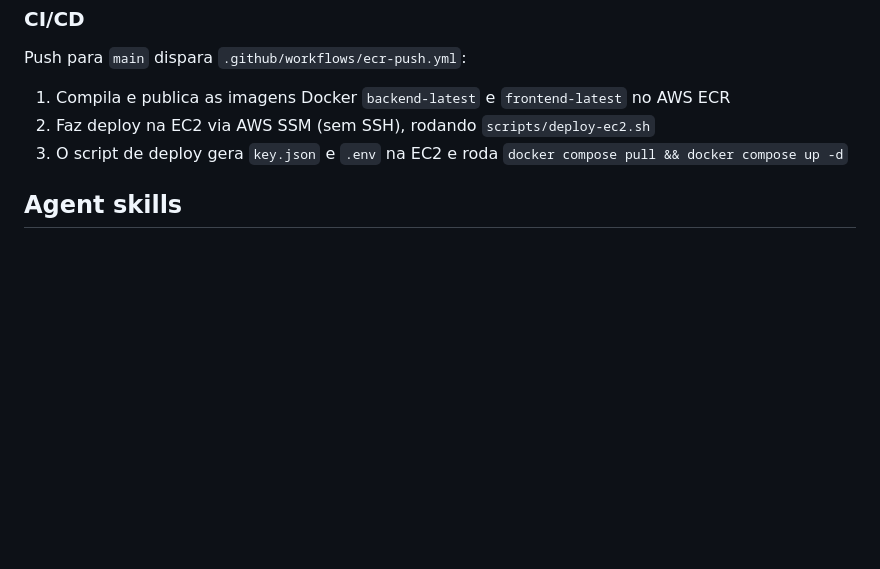
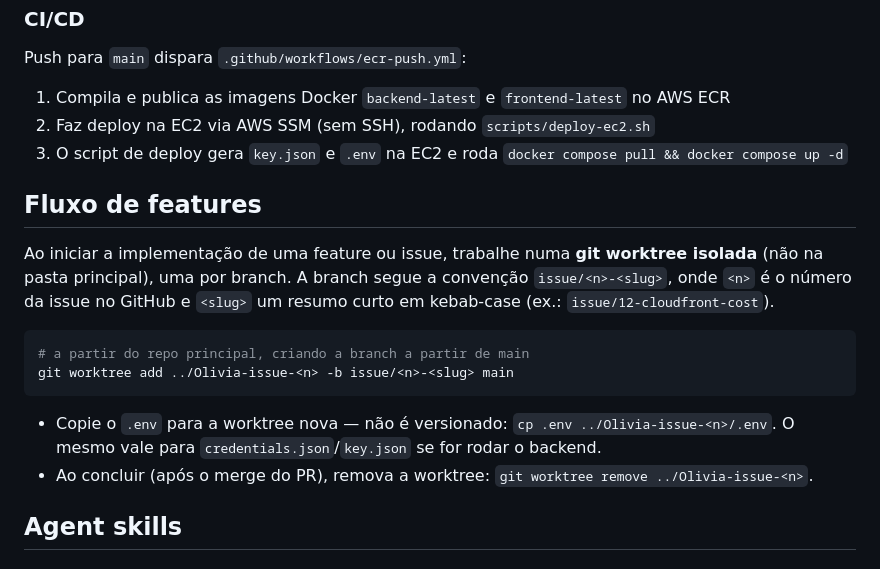
Before and after one commit to ciroprates/Olivia-Conciliation, a Markdown page: CLAUDE.md, the part around the change. Drawn GitHub-style; blank space fills up the shorter version.

Commit message:
docs(claude): convenciona worktree por feature (issue/<n>-<slug>)
Co-Authored-By: Claude Opus 4.8 <noreply@anthropic.com>

````diff
--- a/CLAUDE.md
+++ b/CLAUDE.md
@@ -155,6 +155,18 @@ Push para `main` dispara `.github/workflows/ecr-push.yml`:
 2. Faz deploy na EC2 via AWS SSM (sem SSH), rodando `scripts/deploy-ec2.sh`
 3. O script de deploy gera `key.json` e `.env` na EC2 e roda `docker compose pull && docker compose up -d`
 
+## Fluxo de features
+
+Ao iniciar a implementação de uma feature ou issue, trabalhe numa **git worktree isolada** (não na pasta principal), uma por branch. A branch segue a convenção `issue/<n>-<slug>`, onde `<n>` é o número da issue no GitHub e `<slug>` um resumo curto em kebab-case (ex.: `issue/12-cloudfront-cost`).
+
+```bash
+# a partir do repo principal, criando a branch a partir de main
+git worktree add ../Olivia-issue-<n> -b issue/<n>-<slug> main
+```
+
+- Copie o `.env` para a worktree nova — não é versionado: `cp .env ../Olivia-issue-<n>/.env`. O mesmo vale para `credentials.json`/`key.json` se for rodar o backend.
+- Ao concluir (após o merge do PR), remova a worktree: `git worktree remove ../Olivia-issue-<n>`.
+
 ## Agent skills
 
 ### Issue tracker
````
